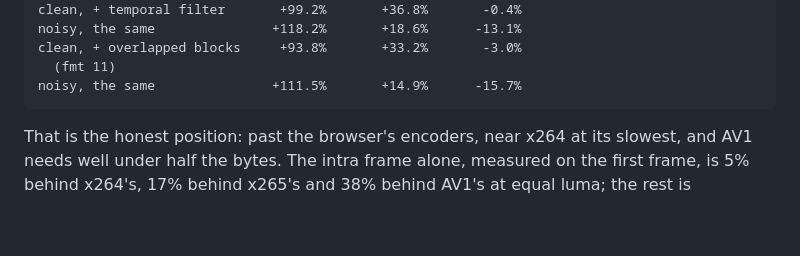
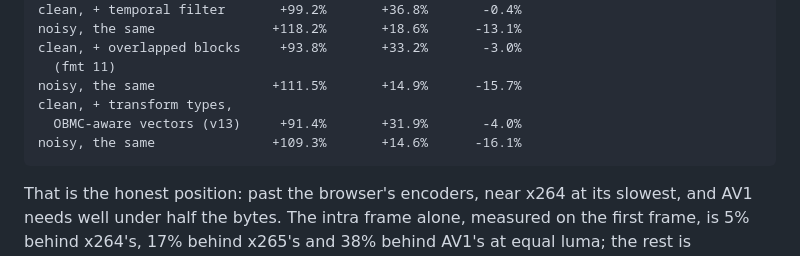
Before and after one commit to Supremeduck3/NVDR, a Markdown page: README.md, the part around the change. GitHub-like rendering; blank space fills up the shorter version.

Commit message:
README: offline numbers after transform types
Co-Authored-By: Claude Opus 5.5 <noreply@anthropic.com>
Claude-Session: https://claude.ai/code/session_01GDtMdmJVrTL2NPR59nauNv

```diff
--- a/README.md
+++ b/README.md
@@ -717,6 +717,9 @@ that much more:
     clean, + overlapped blocks     +93.8%       +33.2%       -3.0%
       (fmt 11)
     noisy, the same               +111.5%       +14.9%      -15.7%
+    clean, + transform types,
+      OBMC-aware vectors (v13)     +91.4%       +31.9%       -4.0%
+    noisy, the same               +109.3%       +14.6%      -16.1%
 
 That is the honest position: past the browser's encoders, near x264 at
 its slowest, and AV1 needs well under half the bytes. The intra frame
```
